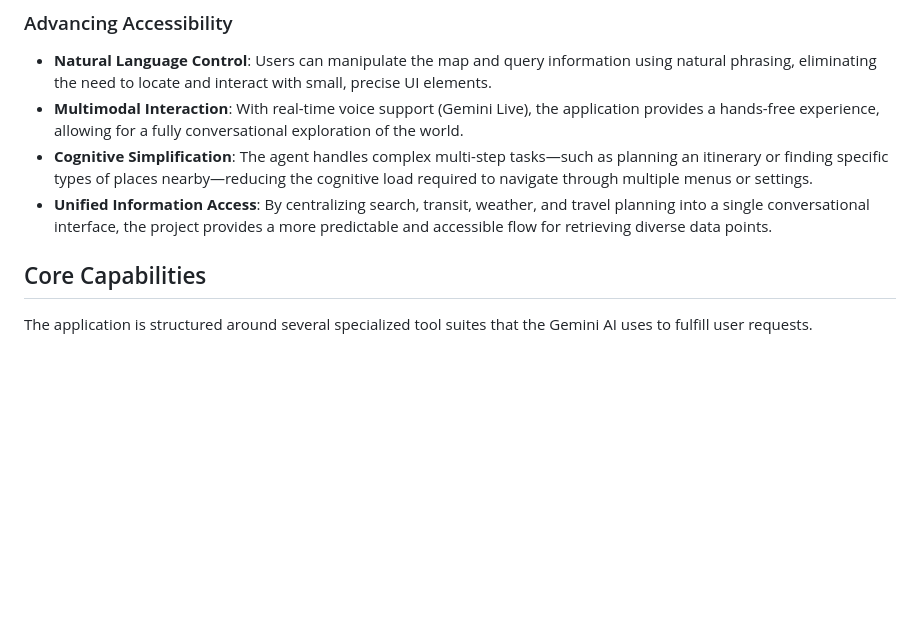
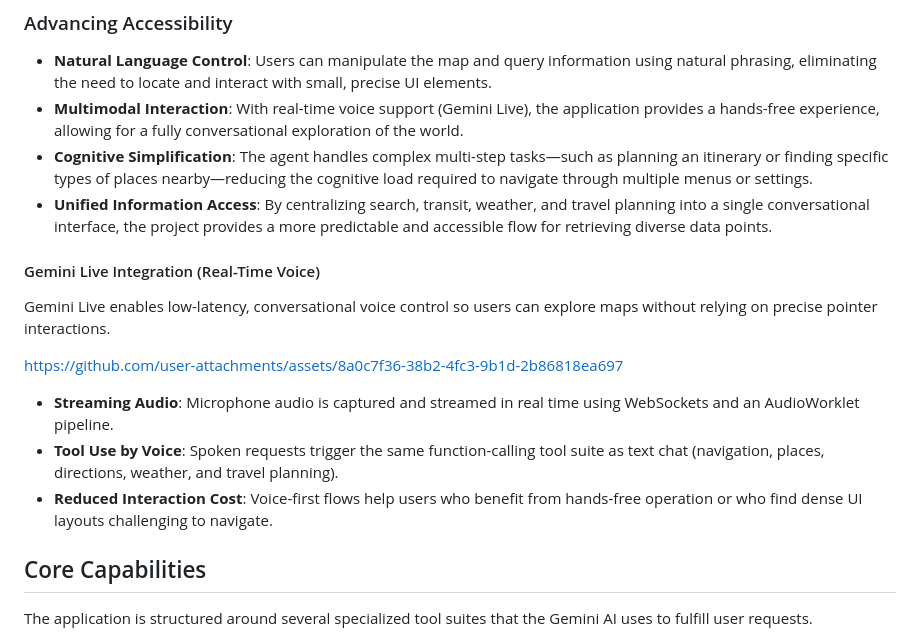
Before and after one commit to jeantimex/map-agent, a Markdown page: README.md, the part around the change. Rendered like a GitHub page; blank space fills up the shorter version.

Commit message:
Update readme about the gemini live

```diff
--- a/README.md
+++ b/README.md
@@ -14,6 +14,16 @@ The primary mission of the Google Maps AI Agent is to advance digital accessibil
 - **Multimodal Interaction**: With real-time voice support (Gemini Live), the application provides a hands-free experience, allowing for a fully conversational exploration of the world.
 - **Cognitive Simplification**: The agent handles complex multi-step tasks—such as planning an itinerary or finding specific types of places nearby—reducing the cognitive load required to navigate through multiple menus or settings.
 - **Unified Information Access**: By centralizing search, transit, weather, and travel planning into a single conversational interface, the project provides a more predictable and accessible flow for retrieving diverse data points.
+
+#### Gemini Live Integration (Real-Time Voice)
+
+Gemini Live enables low-latency, conversational voice control so users can explore maps without relying on precise pointer interactions.
+
+https://github.com/user-attachments/assets/8a0c7f36-38b2-4fc3-9b1d-2b86818ea697
+
+- **Streaming Audio**: Microphone audio is captured and streamed in real time using WebSockets and an AudioWorklet pipeline.
+- **Tool Use by Voice**: Spoken requests trigger the same function-calling tool suite as text chat (navigation, places, directions, weather, and travel planning).
+- **Reduced Interaction Cost**: Voice-first flows help users who benefit from hands-free operation or who find dense UI layouts challenging to navigate.
 
 ## Core Capabilities
 
```
